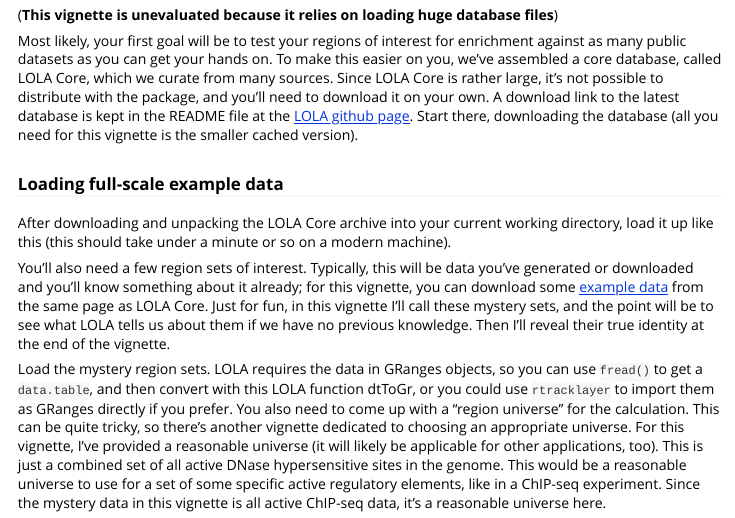
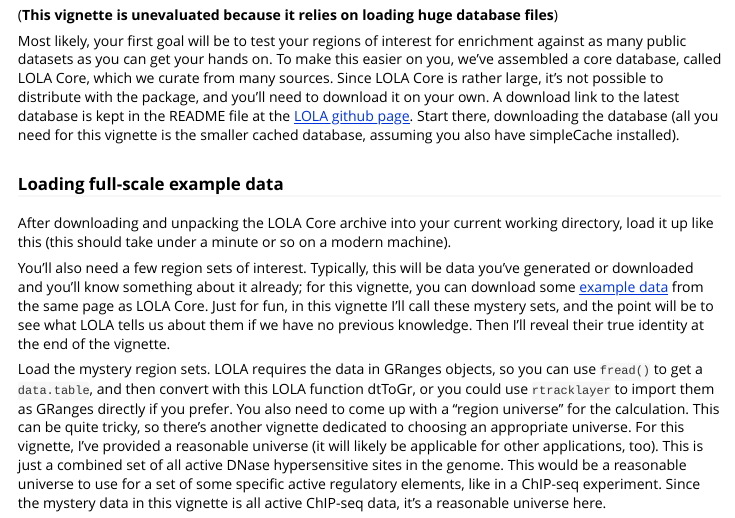
Before and after one commit to nsheff/LOLA, an R Markdown document (vignettes/usingLOLACore.Rmd): the page in a window 1100 px wide, from 220 px down. Rendered offline with R 4.5, knitr and Pandoc, with nearby package versions.

Commit message:
Update usingLOLACore.Rmd

```diff
--- a/vignettes/usingLOLACore.Rmd
+++ b/vignettes/usingLOLACore.Rmd
@@ -10,7 +10,7 @@ output: knitr:::html_vignette
 # Using LOLA Core
 (__This vignette is unevaluated because it relies on loading huge database files__)
 
-Most likely, your first goal will be to test your regions of interest for enrichment against as many public datasets as you can get your hands on. To make this easier on you, we've assembled a core database, called LOLA Core, which we curate from many sources. Since LOLA Core is rather large, it's not possible to distribute with the package, and you'll need to download it on your own. A download link to the latest database is kept in the README file at the [LOLA github page](http://github.com/sheffien/LOLA). Start there, downloading the database (all you need for this vignette is the smaller cached version).
+Most likely, your first goal will be to test your regions of interest for enrichment against as many public datasets as you can get your hands on. To make this easier on you, we've assembled a core database, called LOLA Core, which we curate from many sources. Since LOLA Core is rather large, it's not possible to distribute with the package, and you'll need to download it on your own. A download link to the latest database is kept in the README file at the [LOLA github page](http://github.com/sheffien/LOLA). Start there, downloading the database (all you need for this vignette is the smaller cached database, assuming you also have simpleCache installed).
 
 ### Loading full-scale example data
 
```
